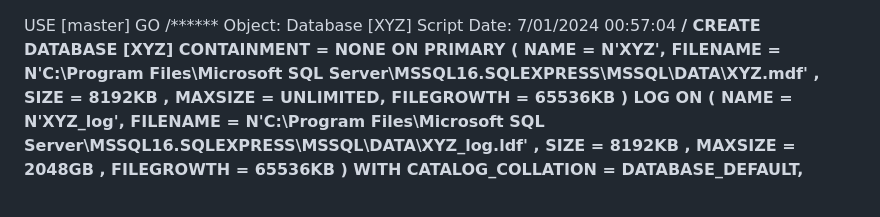
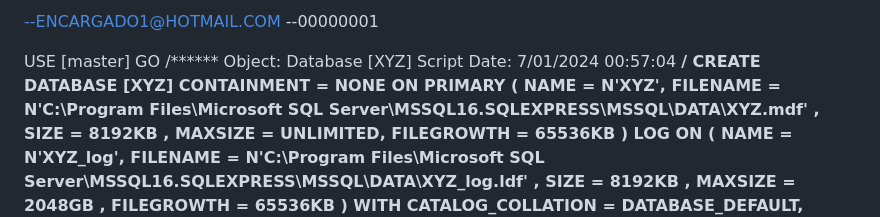
Before and after one commit to HorgeF/JORGE-FLORES, a Markdown page: README.md, the part around the change. Drawn GitHub-style.

```diff
--- a/README.md
+++ b/README.md
@@ -1,3 +1,7 @@
+--ENCARGADO1@HOTMAIL.COM
+--00000001
+
+
 USE [master]
 GO
 /****** Object:  Database [XYZ]    Script Date: 7/01/2024 00:57:04 ******/
```
